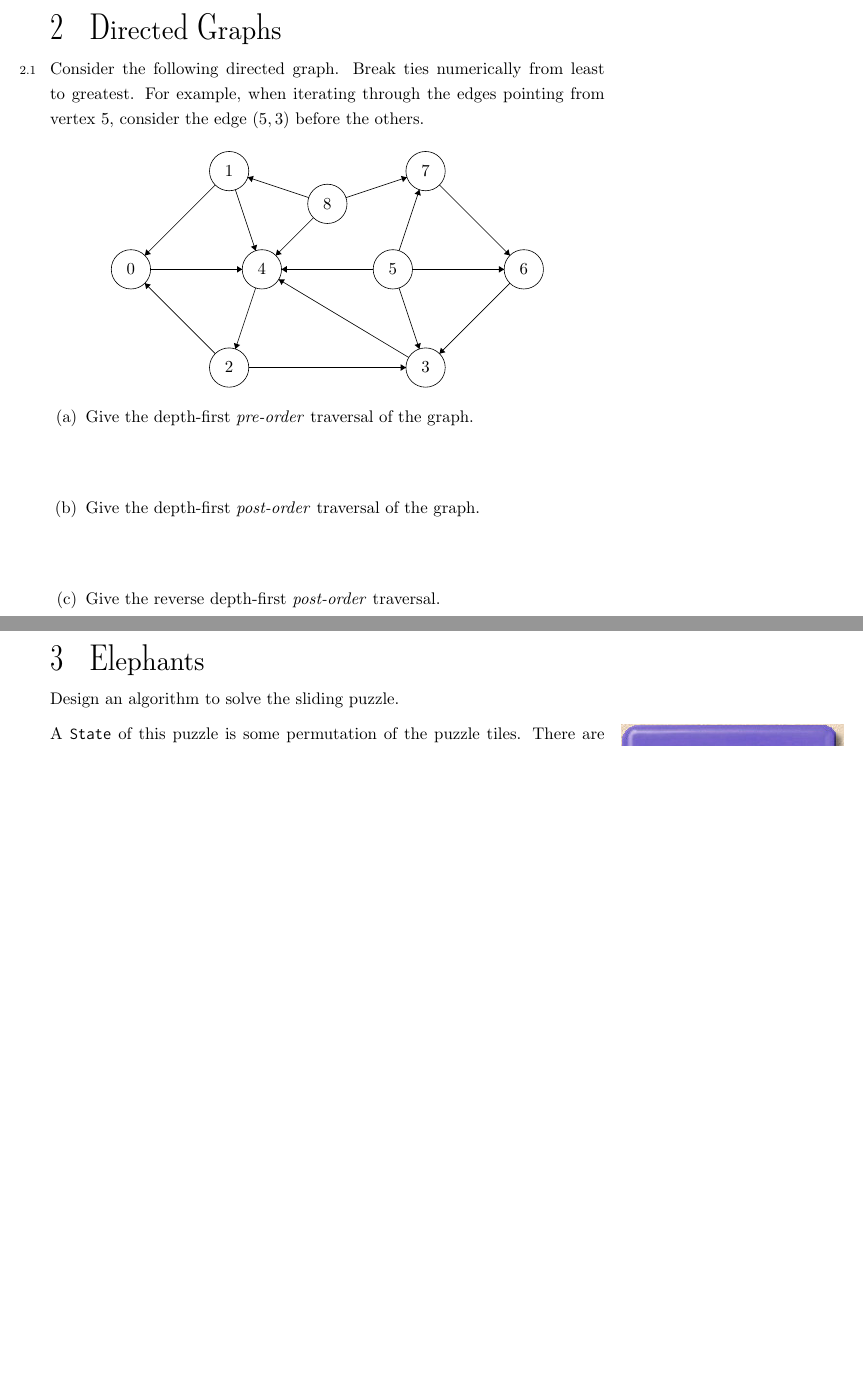
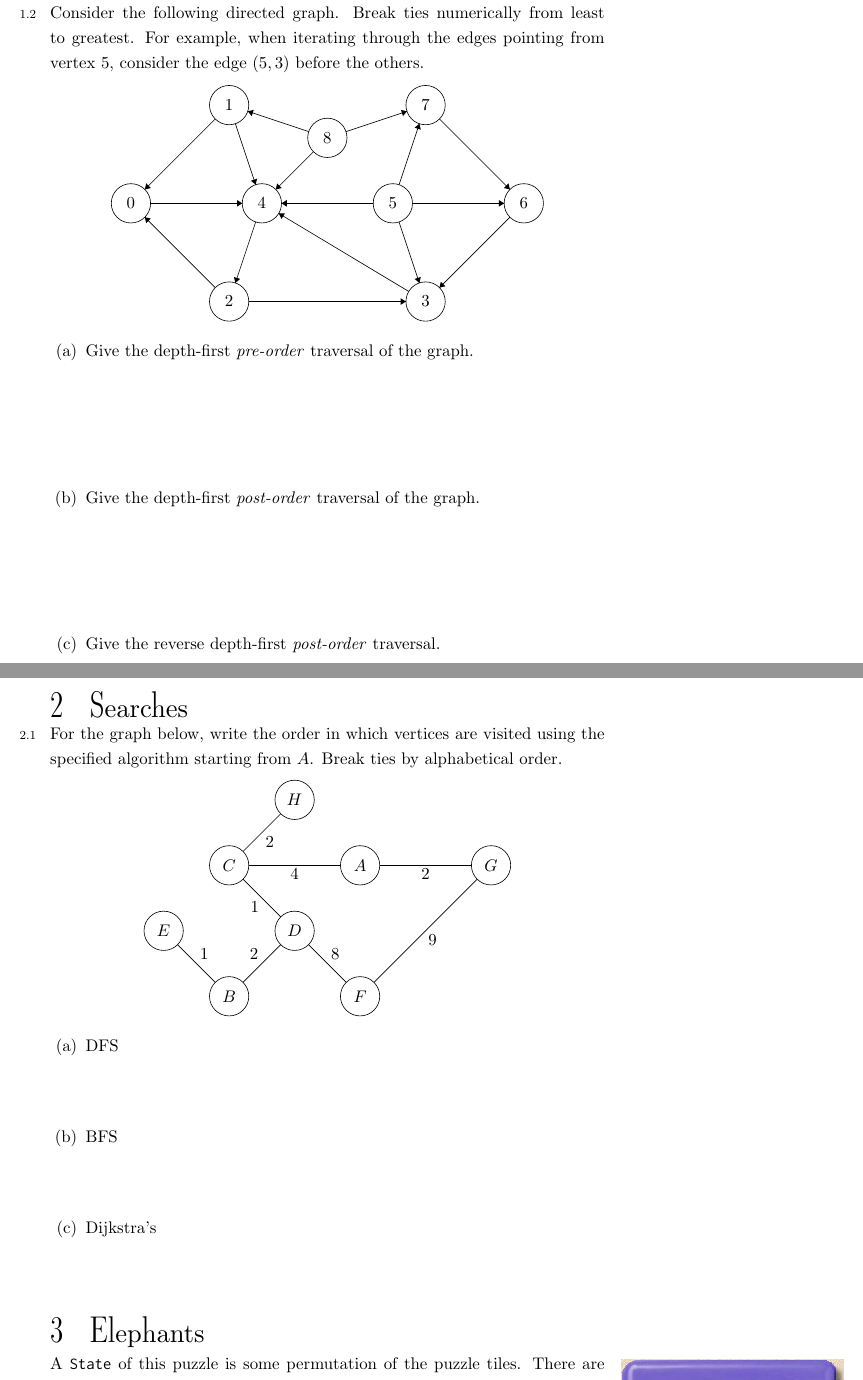
Before and after one commit to csmberkeley/csm-61b, a LaTeX problem sheet (src/mentor12.tex, which reads topics/graphs/easy/traversals.tex, topics/graphs/elephants/text/elephants.tex): two parts of pages 2 and 3 of 4, joined at a grey line, cut at the place of the change, the shorter picture padded with empty space. Compiled offline with pdfLaTeX.

Commit message:
src: Add more content to mentor12.tex

```diff
--- a/src/mentor12.tex
+++ b/src/mentor12.tex
@@ -1,9 +1,9 @@
 \documentclass[11pt]{exam}
 \usepackage{../commonheader}
 
-\discnumber{11}
+\discnumber{12}
 \title{Graphs \& Searches}
-\date{April 4, 2017}
+\date{November 13, 2017}
 
 \begin{document}
 \maketitle
@@ -11,14 +11,15 @@
 \section{Traversals}
 \begin{questions}
 \subimport{../topics/trees/binary-trees/medium/}{traversals.tex}
-\end{questions}
-
-\section{Directed Graphs}
-\begin{questions}
-\subimport{../topics/graphs/easy/}{searches.tex}
+\subimport{../topics/graphs/easy/}{traversals.tex}
 \end{questions}
 
 \clearpage
 
+\section{Searches}
+\begin{questions}
+\subimport{../topics/graphs/medium/}{searches.tex}
+\end{questions}
+
 \section{Elephants}
 \subimport{../topics/graphs/elephants/text/}{elephants.tex}
--- a/topics/graphs/easy/searches.tex
+++ b/topics/graphs/easy/traversals.tex
@@ -1,6 +1,7 @@
-\question Consider the following directed graph. Break ties numerically from least to greatest. For example, when iterating through the edges pointing from vertex $5$, consider the edge $(5,3)$ before the others.
-
-\vspace{\parskip}
+\begin{blocksection}
+\question Consider the following directed graph. Break ties numerically from
+least to greatest. For example, when iterating through the edges pointing from
+vertex $5$, consider the edge $(5,3)$ before the others.
 
 \begin{center}
 \begin{tikzpicture}[scale=0.15]
@@ -59,24 +60,25 @@
 \end{center}
 
 \begin{parts}
-\part Give the depth-first \textit{pre-order} traversal of the graph.
-\begin{solution}[0.5in]
+\part Give the depth-first \emph{pre-order} traversal of the graph.
+\begin{solution}[1in]
 \begin{verbatim}
 0, 4, 2, 3, 1, 5, 6, 7, 8
 \end{verbatim}
 \end{solution}
 
-\part Give the depth-first \textit{post-order} traversal of the graph.
-\begin{solution}[0.5in]
+\part Give the depth-first \emph{post-order} traversal of the graph.
+\begin{solution}[1in]
 \begin{verbatim}
 3, 2, 4, 0, 1, 6, 7, 5, 8
 \end{verbatim}
 \end{solution}
 
-\part Give the reverse depth-first \textit{post-order} traversal.
-\begin{solution}[0.5in]
+\part Give the reverse depth-first \emph{post-order} traversal.
+\begin{solution}[1in]
 \begin{verbatim}
 8, 5, 7, 6, 1, 0, 4, 2, 3
 \end{verbatim}
 \end{solution}
 \end{parts}
+\end{blocksection}
--- a/topics/graphs/elephants/text/elephants.tex
+++ b/topics/graphs/elephants/text/elephants.tex
@@ -1,5 +1,5 @@
-Design an algorithm to solve the sliding puzzle.
+\begin{blocksection}
+A \lstinline$State$ of this puzzle is some permutation of the puzzle tiles.
+There are two things we can do with a \lstinline$State$:
 
-A \texttt{State} of this puzzle is some permutation of the puzzle tiles. There are two things we can do with a \texttt{State}:
 \begin{itemize}
-\item Get the set of next possible states from the current \texttt{State}.
```
Also changed, not shown: topics/graphs/elephants/easy/bfs-or-dfs.tex (+5 -1 lines), topics/graphs/elephants/medium/solve.tex (+5 -1 lines), topics/graphs/elephants/text/puzzle.tex (added, +1 -0 lines), topics/graphs/medium/searches.tex (+8 -4 lines), src/mentor12.tex (1 more changed lines), topics/graphs/elephants/text/elephants.tex (13 more changed lines).
